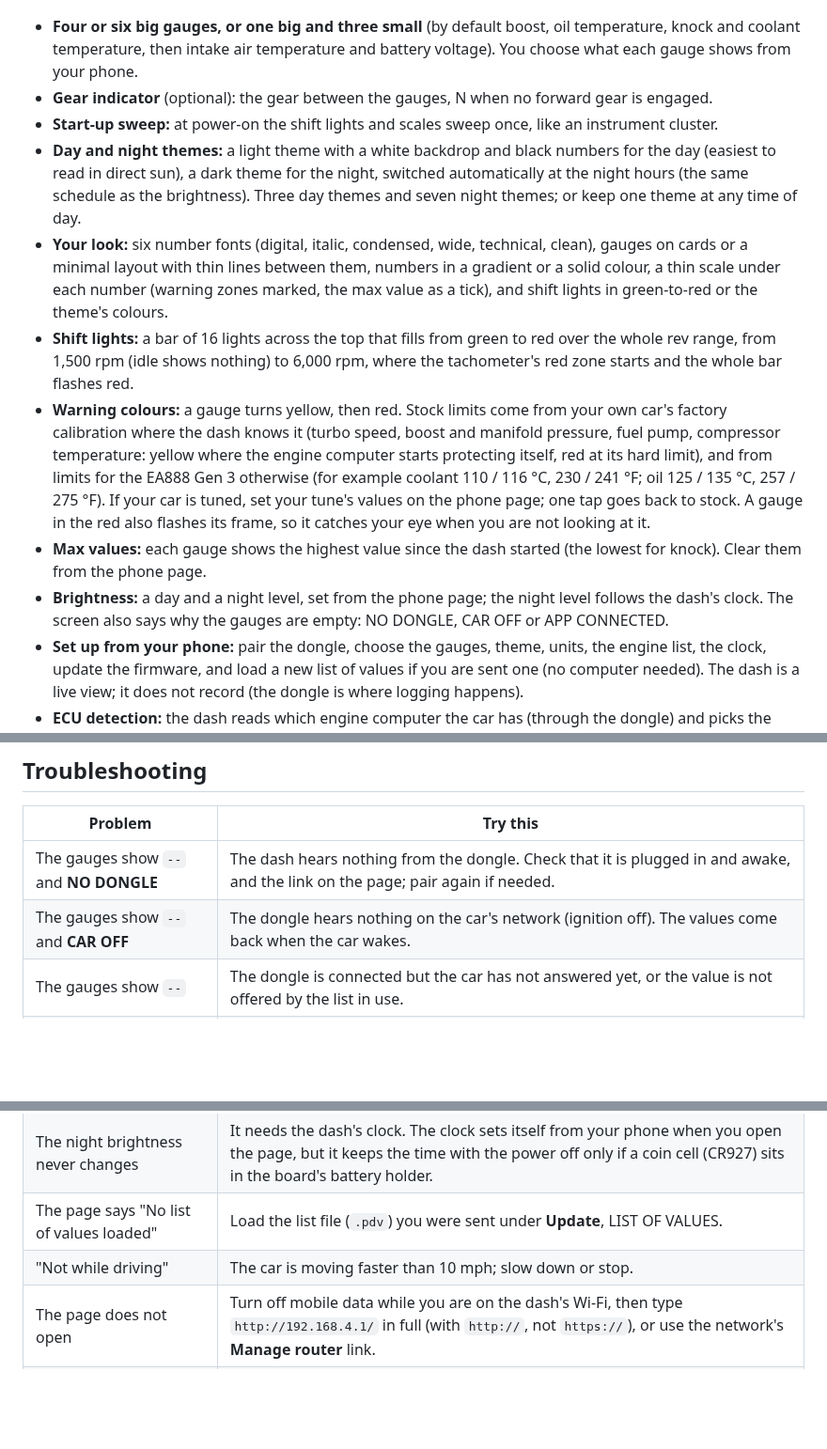
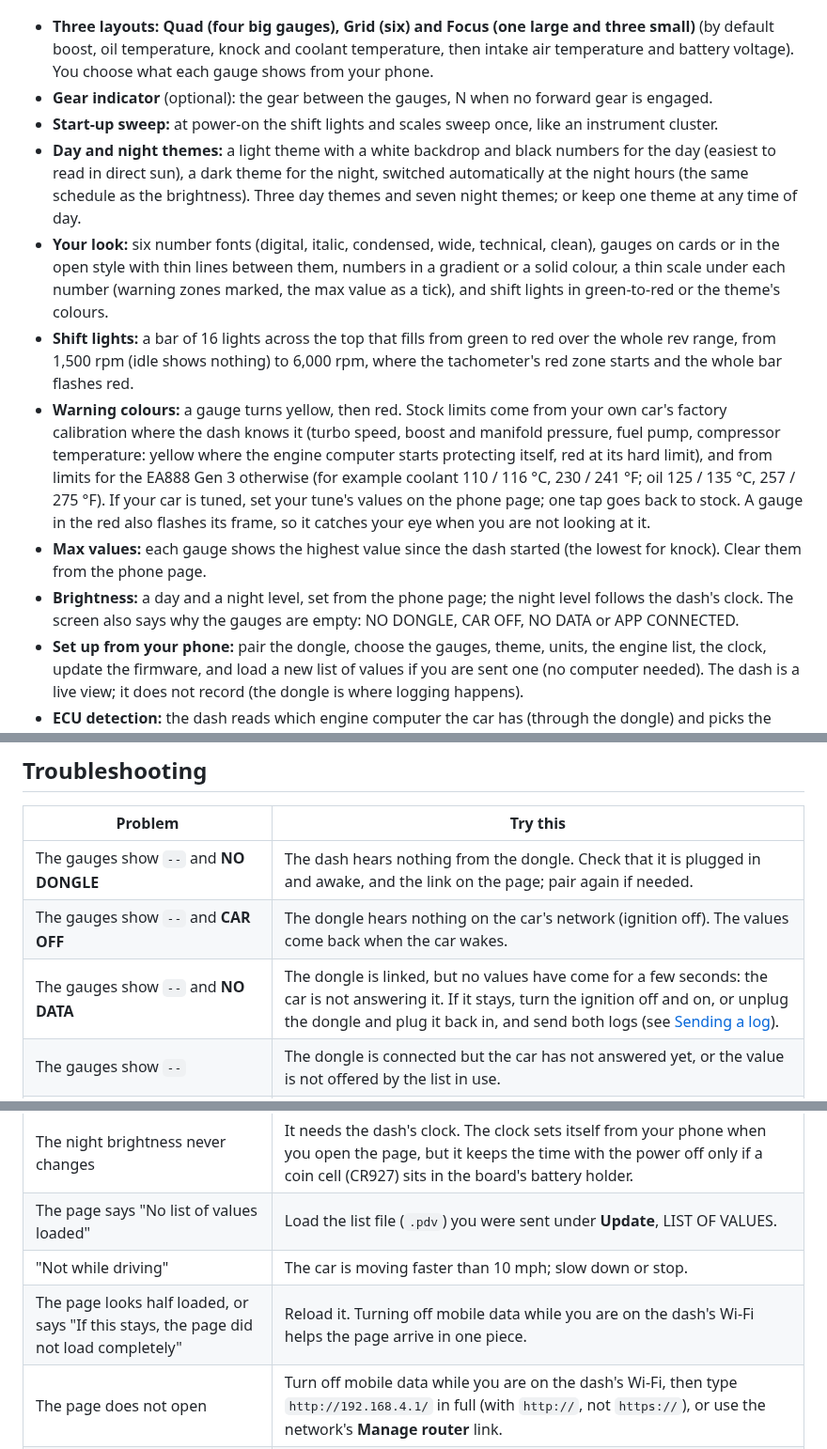
Before and after one commit to NotActuallyBlue/PhantomDash, a Markdown page: README.md, 3 parts joined by grey strips. Shown at 94% size. Drawn GitHub-style; blank space fills up the shorter version.

```diff
--- a/README.md
+++ b/README.md
@@ -19,15 +19,15 @@ lights, nothing else. **You set it up from your phone**, once or twice, sitting
 
 ![The same gauges in a day theme: white backdrop, black numbers](img/gauges_day.png)
 
-* **Four or six big gauges, or one big and three small** (by default boost, oil temperature, knock and coolant temperature, then intake air temperature and battery voltage). You choose what each gauge shows from your phone.
+* **Three layouts: Quad (four big gauges), Grid (six) and Focus (one large and three small)** (by default boost, oil temperature, knock and coolant temperature, then intake air temperature and battery voltage). You choose what each gauge shows from your phone.
 * **Gear indicator** (optional): the gear between the gauges, N when no forward gear is engaged.
 * **Start-up sweep:** at power-on the shift lights and scales sweep once, like an instrument cluster.
 * **Day and night themes:** a light theme with a white backdrop and black numbers for the day (easiest to read in direct sun), a dark theme for the night, switched automatically at the night hours (the same schedule as the brightness). Three day themes and seven night themes; or keep one theme at any time of day.
-* **Your look:** six number fonts (digital, italic, condensed, wide, technical, clean), gauges on cards or a minimal layout with thin lines between them, numbers in a gradient or a solid colour, a thin scale under each number (warning zones marked, the max value as a tick), and shift lights in green-to-red or the theme's colours.
+* **Your look:** six number fonts (digital, italic, condensed, wide, technical, clean), gauges on cards or in the open style with thin lines between them, numbers in a gradient or a solid colour, a thin scale under each number (warning zones marked, the max value as a tick), and shift lights in green-to-red or the theme's colours.
 * **Shift lights:** a bar of 16 lights across the top that fills from green to red over the whole rev range, from 1,500 rpm (idle shows nothing) to 6,000 rpm, where the tachometer's red zone starts and the whole bar flashes red.
 * **Warning colours:** a gauge turns yellow, then red. Stock limits come from your own car's factory calibration where the dash knows it (turbo speed, boost and manifold pressure, fuel pump, compressor temperature: yellow where the engine computer starts protecting itself, red at its hard limit), and from limits for the EA888 Gen 3 otherwise (for example coolant 110 / 116 °C, 230 / 241 °F; oil 125 / 135 °C, 257 / 275 °F). If your car is tuned, set your tune's values on the phone page; one tap goes back to stock. A gauge in the red also flashes its frame, so it catches your eye when you are not looking at it.
 * **Max values:** each gauge shows the highest value since the dash started (the lowest for knock). Clear them from the phone page.
-* **Brightness:** a day and a night level, set from the phone page; the night level follows the dash's clock. The screen also says why the gauges are empty: NO DONGLE, CAR OFF or APP CONNECTED.
+* **Brightness:** a day and a night level, set from the phone page; the night level follows the dash's clock. The screen also says why the gauges are empty: NO DONGLE, CAR OFF, NO DATA or APP CONNECTED.
 * **Set up from your phone:** pair the dongle, choose the gauges, theme, units, the engine list, the clock, update the firmware, and load a new list of values if you are sent one (no computer needed). The dash is a live view; it does not record (the dongle is where logging happens).
 * **ECU detection:** the dash reads which engine computer the car has (through the dongle) and picks the matching list of values by itself. You can still choose by hand.
 * **Pure gauge view while driving:** above 10 mph the phone page refuses changes, so nobody fiddles with it on the move.
@@ -117,12 +119,14 @@ If the problem may be the dongle's side, send its log too (see the PhantomCAN do
 |---|---|
 | The gauges show `--` and **NO DONGLE** | The dash hears nothing from the dongle. Check that it is plugged in and awake, and the link on the page; pair again if needed. |
 | The gauges show `--` and **CAR OFF** | The dongle hears nothing on the car's network (ignition off). The values come back when the car wakes. |
+| The gauges show `--` and **NO DATA** | The dongle is linked, but no values have come for a few seconds: the car is not answering it. If it stays, turn the ignition off and on, or unplug the dongle and plug it back in, and send both logs (see [Sending a log](#sending-a-log)). |
 | The gauges show `--` | The dongle is connected but the car has not answered yet, or the value is not offered by the list in use. |
 | The gauges show `--` and **APP CONNECTED** | A phone app (Simos.app) is connected to the dongle. The values come back a few seconds after the app disconnects. |
 | An HSL list shows nothing | The engine computer did not accept HSL (it needs a tune with the HSL patch), or the list is for the gearbox. Choose a mode 22 list. |
 | The night brightness never changes | It needs the dash's clock. The clock sets itself from your phone when you open the page, but it keeps the time with the power off only if a coin cell (CR927) sits in the board's battery holder. |
 | The page says "No list of values loaded" | Load the list file (`.pdv`) you were sent under **Update**, LIST OF VALUES. |
 | "Not while driving" | The car is moving faster than 10 mph; slow down or stop. |
+| The page looks half loaded, or says "If this stays, the page did not load completely" | Reload it. Turning off mobile data while you are on the dash's Wi-Fi helps the page arrive in one piece. |
 | The page does not open | Turn off mobile data while you are on the dash's Wi-Fi, then type `http://192.168.4.1/` in full (with `http://`, not `https://`), or use the network's **Manage router** link. |
 | Pairing times out | Both sides need your confirmation within 45 seconds: **Same code** on the page, then **KEY** on the dongle. |
 | The update page does not open a file picker | Open `http://192.168.4.1/` in your phone's normal browser instead of the pop-up sign-in window. |
```
Also changed, not shown: other parts of README.md (+3 -1 lines), img/phone_pair.png, img/phone_setup.png.
